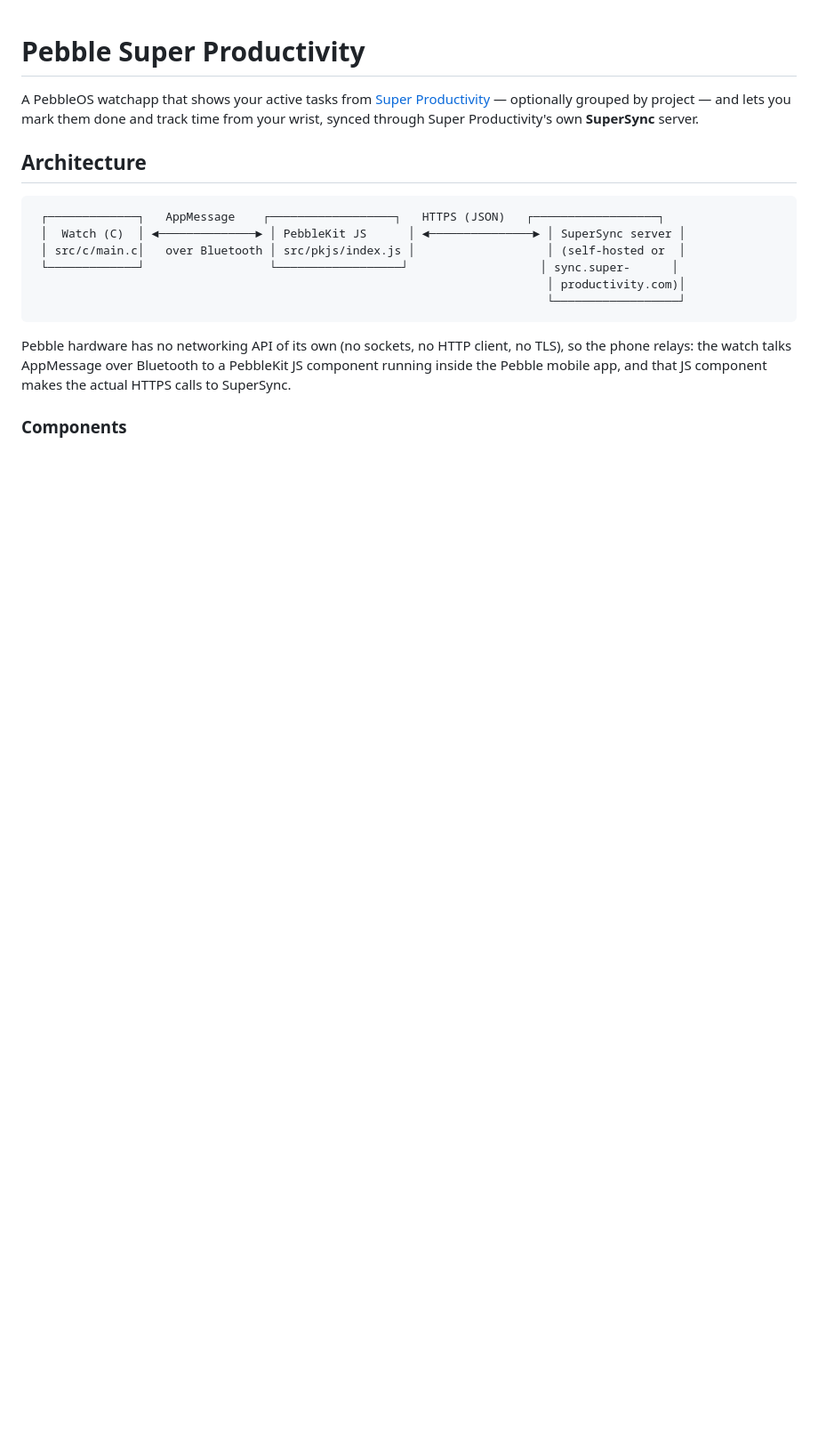
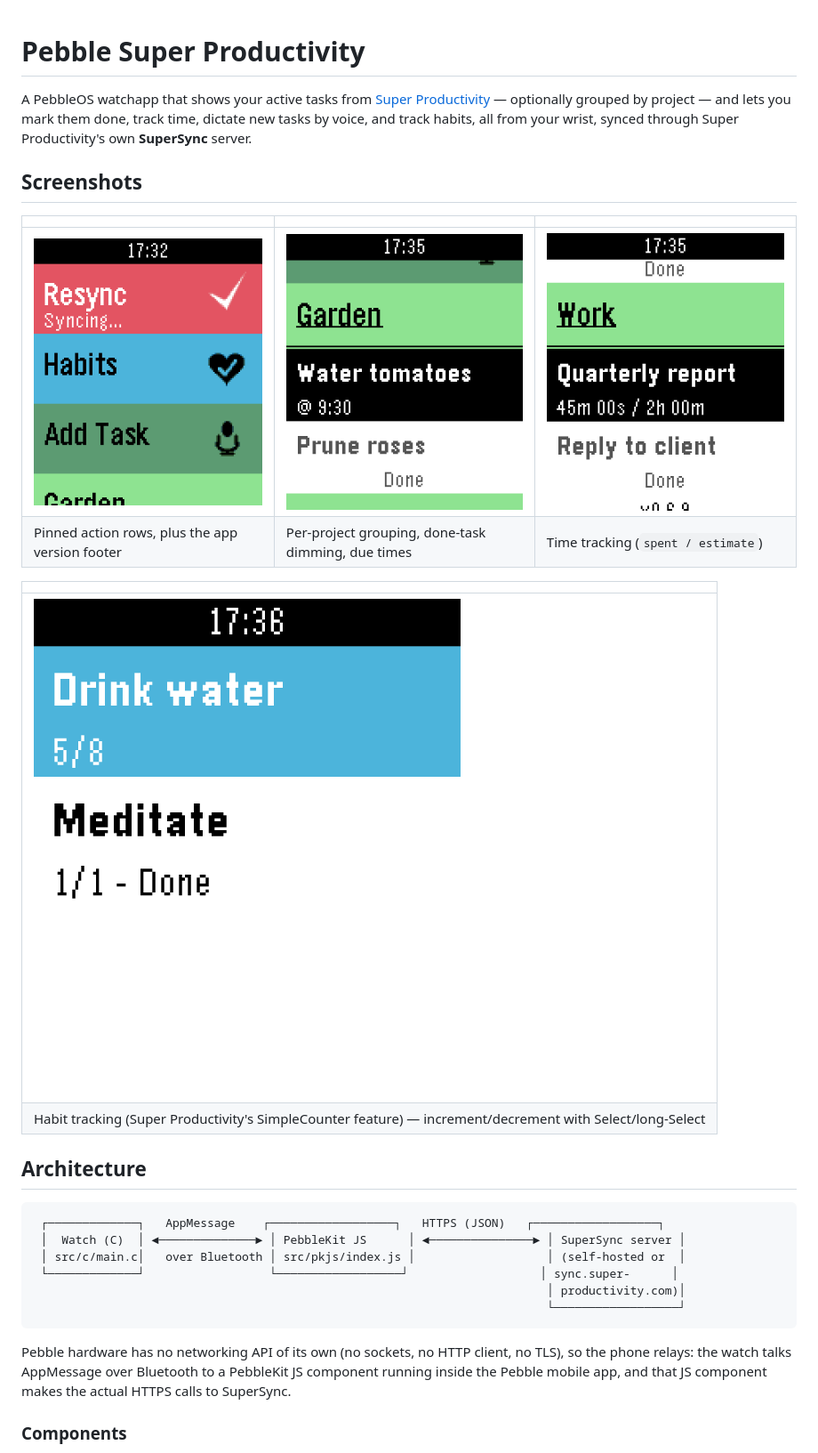
Before and after one commit to BigWebstas/PebbleSuperProductivity, a Markdown page: README.md, the part around one of its changes. Shown at 89% size. Rendered like a GitHub page; pictures changed too: screenshots/habits.png (added), screenshots/task-list-garden.png (added), screenshots/task-list-top.png (added); blank space fills up the shorter version.

```diff
--- a/README.md
+++ b/README.md
@@ -2,8 +2,21 @@
 
 A PebbleOS watchapp that shows your active tasks from [Super
 Productivity](https://super-productivity.com) — optionally grouped by
-project — and lets you mark them done and track time from your wrist,
-synced through Super Productivity's own **SuperSync** server.
+project — and lets you mark them done, track time, dictate new tasks by
+voice, and track habits, all from your wrist, synced through Super
+Productivity's own **SuperSync** server.
+
+## Screenshots
+
+| | | |
+|---|---|---|
+| ![Resync, Habits, and Add Task rows](screenshots/task-list-top.png) | ![Grouped task list with a due time](screenshots/task-list-garden.png) | ![Task list with time tracking](screenshots/task-list-work.png) |
+| Pinned action rows, plus the app version footer | Per-project grouping, done-task dimming, due times | Time tracking (`spent / estimate`) |
+
+| |
+|---|
+| ![Habits page](screenshots/habits.png) |
+| Habit tracking (Super Productivity's SimpleCounter feature) — increment/decrement with Select/long-Select |
 
 ## Architecture
 
```
Also changed, not shown: other parts of README.md (+25 -14 lines).
